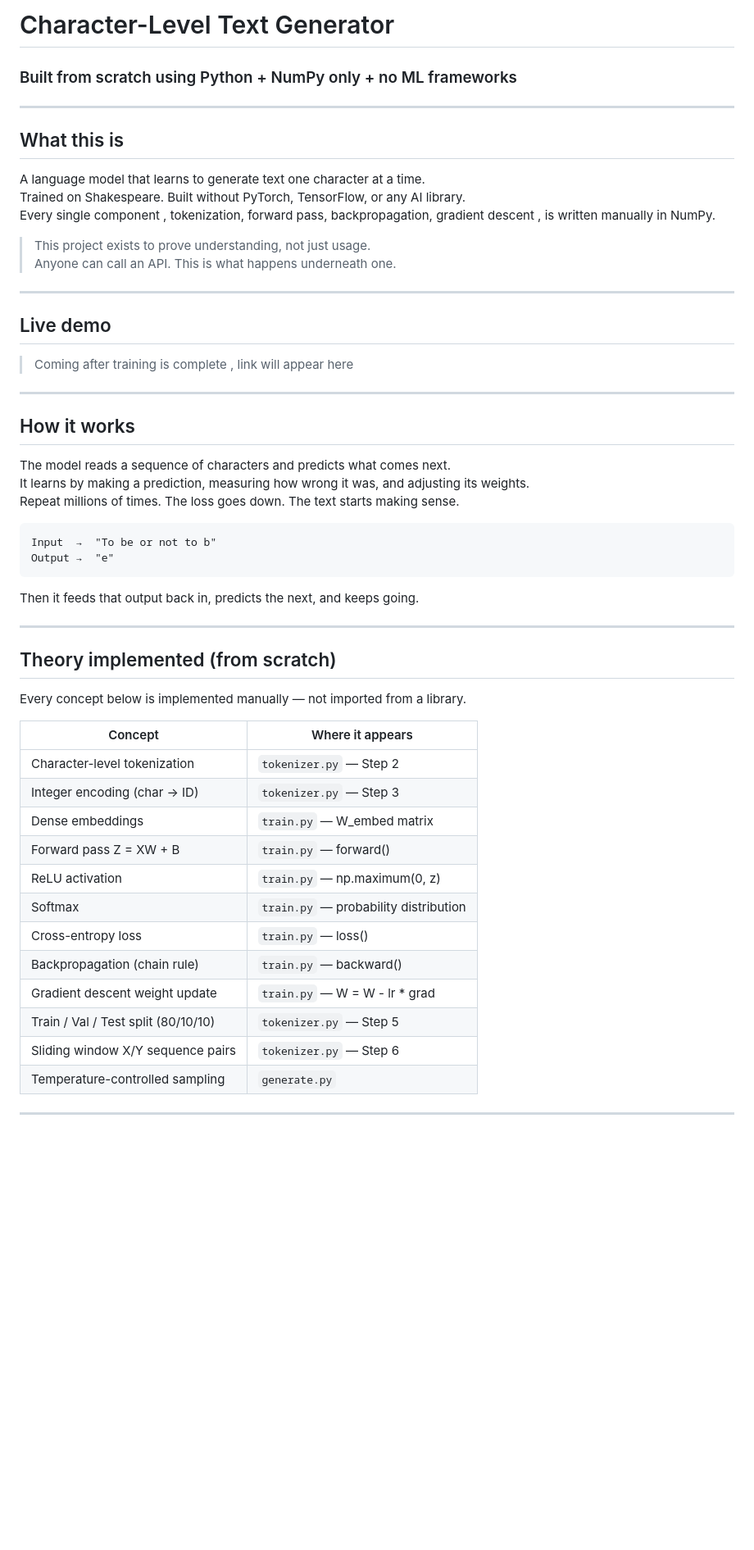
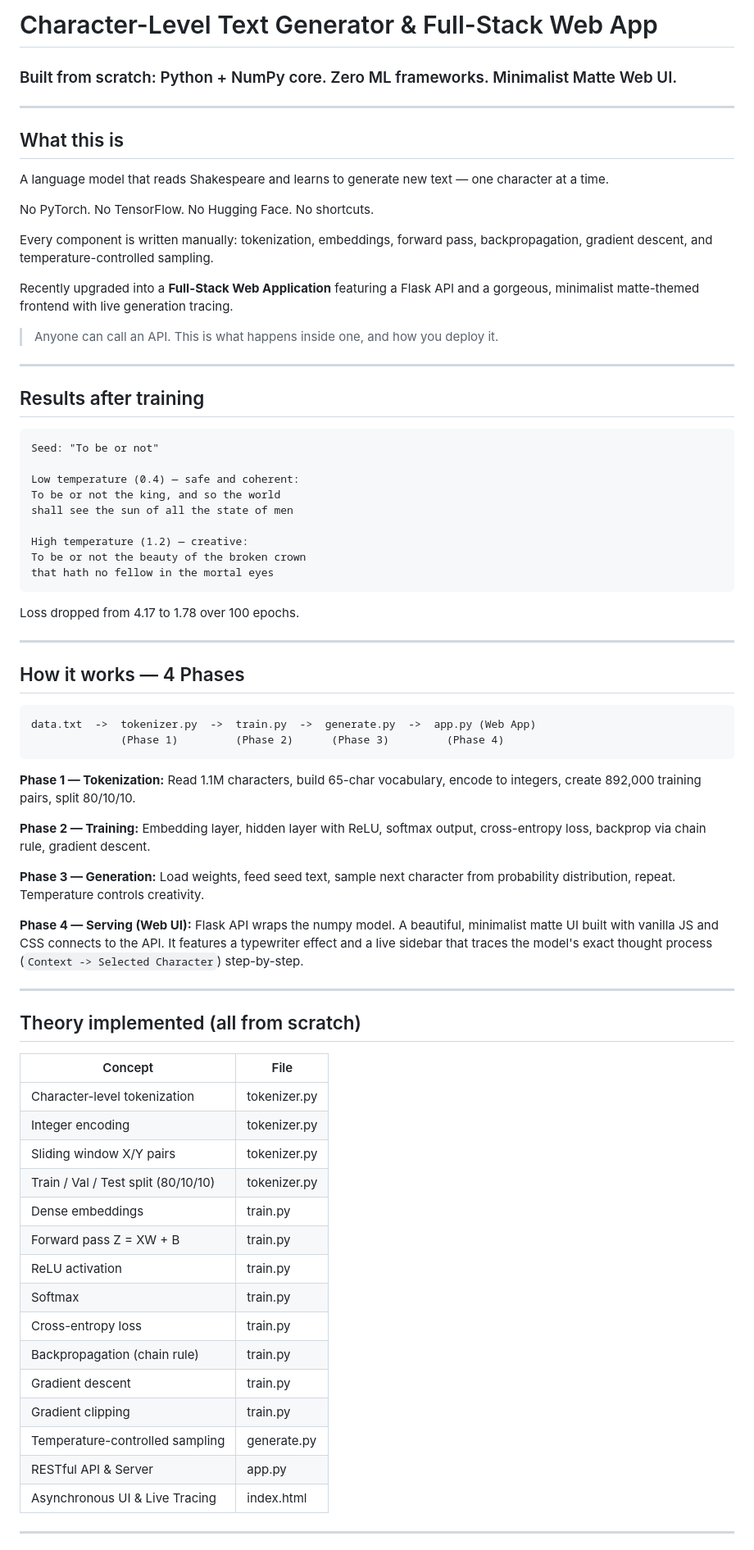
Before and after one commit to MugheesTayyab/character-text-generator, a Markdown page: README.md, the part around one of its changes. Shown at 82% size. Drawn GitHub-style; blank space fills up the shorter version.

Commit message:
Revise README after phase 3
Updated README to reflect project as a full-stack web app with a minimalist UI and detailed training process.

````diff
--- a/README.md
+++ b/README.md
@@ -1,58 +1,82 @@
-# Character-Level Text Generator
-### Built from scratch using Python + NumPy only + no ML frameworks
+# Character-Level Text Generator & Full-Stack Web App
+### Built from scratch: Python + NumPy core. Zero ML frameworks. Minimalist Matte Web UI.
 
 ---
 
 ## What this is
 
-A language model that learns to generate text one character at a time.
-Trained on Shakespeare. Built without PyTorch, TensorFlow, or any AI library.
-Every single component , tokenization, forward pass, backpropagation, gradient descent , is written manually in NumPy.
+A language model that reads Shakespeare and learns to generate new text — one character at a time.
 
-> This project exists to prove understanding, not just usage.
-> Anyone can call an API. This is what happens underneath one.
+No PyTorch. No TensorFlow. No Hugging Face. No shortcuts.
+
+Every component is written manually:
+tokenization, embeddings, forward pass, backpropagation, gradient descent, and temperature-controlled sampling.
+
+Recently upgraded into a **Full-Stack Web Application** featuring a Flask API and a gorgeous, minimalist matte-themed frontend with live generation tracing.
+
+> Anyone can call an API.
+> This is what happens inside one, and how you deploy it.
 
 ---
 
-## Live demo
+## Results after training
 
-> Coming after training is complete , link will appear here
+```
+Seed: "To be or not"
+
+Low temperature (0.4) — safe and coherent:
+To be or not the king, and so the world
+shall see the sun of all the state of men
+
+High temperature (1.2) — creative:
+To be or not the beauty of the broken crown
+that hath no fellow in the mortal eyes
+```
+
+Loss dropped from 4.17 to 1.78 over 100 epochs.
 
 ---
 
-## How it works
-
-The model reads a sequence of characters and predicts what comes next.
-It learns by making a prediction, measuring how wrong it was, and adjusting its weights.
-Repeat millions of times. The loss goes down. The text starts making sense.
+## How it works — 4 Phases
 
 ```
-Input  →  "To be or not to b"
-Output →  "e"
+data.txt  ->  tokenizer.py  ->  train.py  ->  generate.py  ->  app.py (Web App)
+              (Phase 1)         (Phase 2)      (Phase 3)         (Phase 4)
 ```
 
-Then it feeds that output back in, predicts the next, and keeps going.
+**Phase 1 — Tokenization:**
+Read 1.1M characters, build 65-char vocabulary, encode to integers, create 892,000 training pairs, split 80/10/10.
+
+**Phase 2 — Training:**
+Embedding layer, hidden layer with ReLU, softmax output, cross-entropy loss, backprop via chain rule, gradient descent.
+
+**Phase 3 — Generation:**
+Load weights, feed seed text, sample next character from probability distribution, repeat. Temperature controls creativity.
+
+**Phase 4 — Serving (Web UI):**
+Flask API wraps the numpy model. A beautiful, minimalist matte UI built with vanilla JS and CSS connects to the API. It features a typewriter effect and a live sidebar that traces the model's exact thought process (`Context -> Selected Character`) step-by-step.
 
 ---
 
-## Theory implemented (from scratch)
+## Theory implemented (all from scratch)
 
-Every concept below is implemented manually — not imported from a library.
-
-| Concept | Where it appears |
+| Concept | File |
 |---|---|
-| Character-level tokenization | `tokenizer.py` — Step 2 |
-| Integer encoding (char → ID) | `tokenizer.py` — Step 3 |
-| Dense embeddings | `train.py` — W_embed matrix |
-| Forward pass  Z = XW + B | `train.py` — forward() |
-| ReLU activation | `train.py` — np.maximum(0, z) |
-| Softmax | `train.py` — probability distribution |
-| Cross-entropy loss | `train.py` — loss() |
-| Backpropagation (chain rule) | `train.py` — backward() |
-| Gradient descent weight update | `train.py` — W = W - lr * grad |
-| Train / Val / Test split (80/10/10) | `tokenizer.py` — Step 5 |
-| Sliding window X/Y sequence pairs | `tokenizer.py` — Step 6 |
-| Temperature-controlled sampling | `generate.py` |
+| Character-level tokenization | tokenizer.py |
+| Integer encoding | tokenizer.py |
+| Sliding window X/Y pairs | tokenizer.py |
+| Train / Val / Test split (80/10/10) | tokenizer.py |
+| Dense embeddings | train.py |
+| Forward pass  Z = XW + B | train.py |
+| ReLU activation | train.py |
+| Softmax | train.py |
+| Cross-entropy loss | train.py |
+| Backpropagation (chain rule) | train.py |
+| Gradient descent | train.py |
+| Gradient clipping | train.py |
+| Temperature-controlled sampling | generate.py |
+| RESTful API & Server | app.py |
+| Asynchronous UI & Live Tracing | index.html |
 
 ---
 
````
Also changed, not shown: other parts of README.md (+53 -82 lines).
